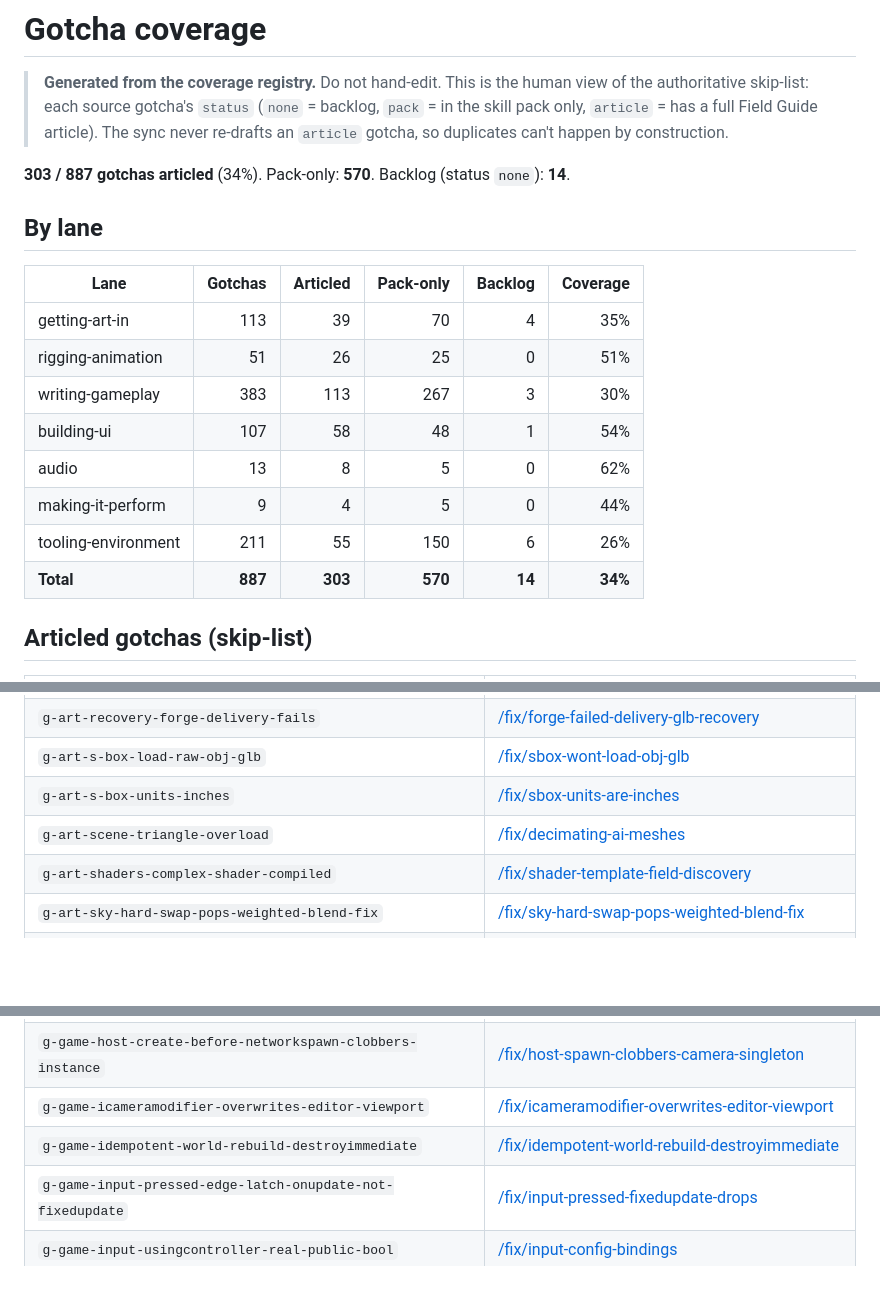
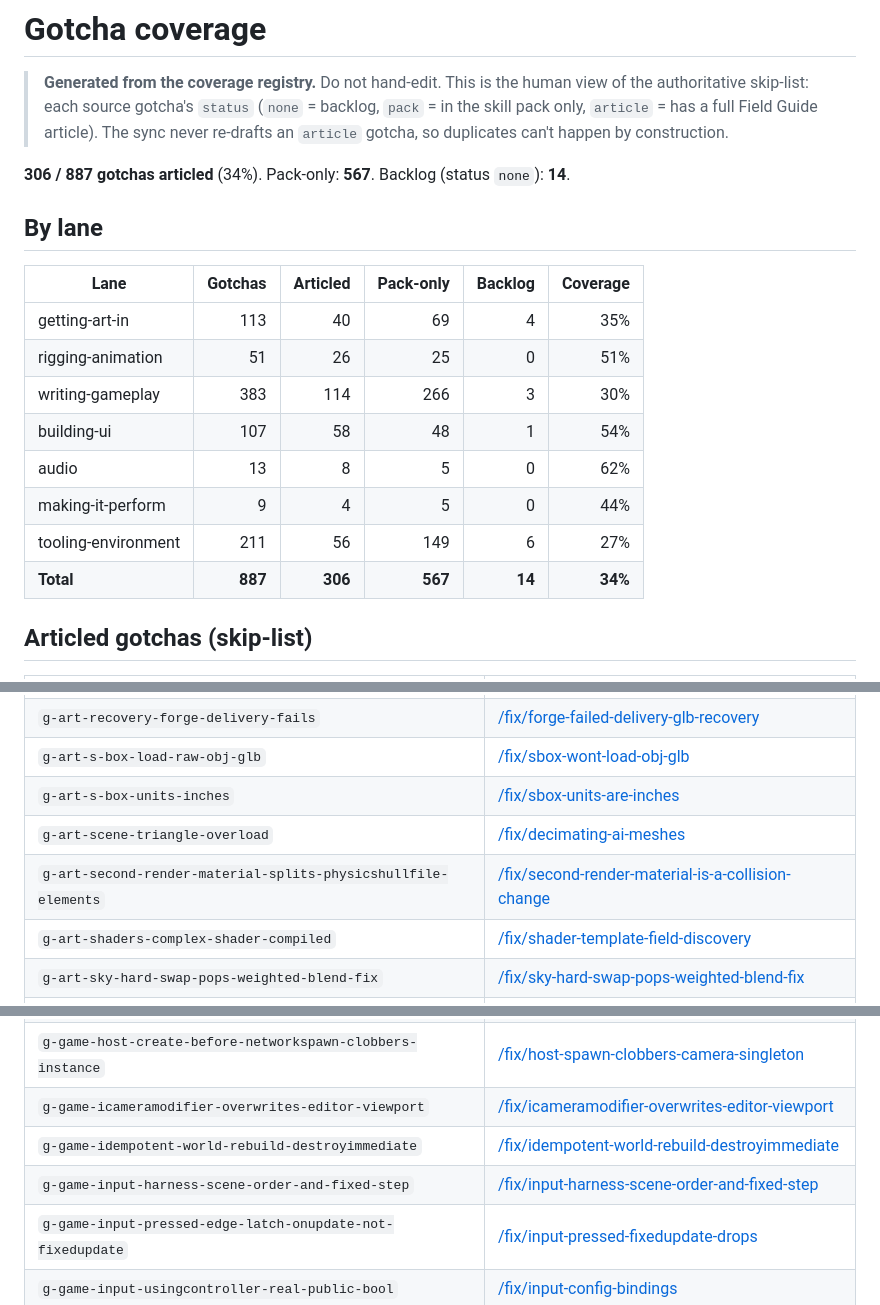
Before and after one commit to S-box-Field-Guide/agent-kit, a Markdown page: coverage.md, 3 parts joined by grey strips. GitHub-like rendering; blank space fills up the shorter version.

Commit message:
mirror: coverage.md for field-guide knowledge-sync 2026-08-18 (3 new articles)

```diff
--- a/coverage.md
+++ b/coverage.md
@@ -5,20 +5,20 @@
 > in the skill pack only, `article` = has a full Field Guide article). The sync never
 > re-drafts an `article` gotcha, so duplicates can't happen by construction.
 
-**303 / 887 gotchas articled** (34%). Pack-only: **570**. Backlog (status `none`): **14**.
+**306 / 887 gotchas articled** (34%). Pack-only: **567**. Backlog (status `none`): **14**.
 
 ## By lane
 
 | Lane | Gotchas | Articled | Pack-only | Backlog | Coverage |
 |---|--:|--:|--:|--:|--:|
-| getting-art-in | 113 | 39 | 70 | 4 | 35% |
+| getting-art-in | 113 | 40 | 69 | 4 | 35% |
 | rigging-animation | 51 | 26 | 25 | 0 | 51% |
-| writing-gameplay | 383 | 113 | 267 | 3 | 30% |
+| writing-gameplay | 383 | 114 | 266 | 3 | 30% |
 | building-ui | 107 | 58 | 48 | 1 | 54% |
 | audio | 13 | 8 | 5 | 0 | 62% |
 | making-it-perform | 9 | 4 | 5 | 0 | 44% |
-| tooling-environment | 211 | 55 | 150 | 6 | 26% |
-| **Total** | **887** | **303** | **570** | **14** | **34%** |
+| tooling-environment | 211 | 56 | 149 | 6 | 27% |
+| **Total** | **887** | **306** | **567** | **14** | **34%** |
 
 ## Articled gotchas (skip-list)
 
@@ -55,6 +55,7 @@
 | `g-art-s-box-load-raw-obj-glb` | [/fix/sbox-wont-load-obj-glb](https://sboxguide.dev/fix/sbox-wont-load-obj-glb) |
 | `g-art-s-box-units-inches` | [/fix/sbox-units-are-inches](https://sboxguide.dev/fix/sbox-units-are-inches) |
 | `g-art-scene-triangle-overload` | [/fix/decimating-ai-meshes](https://sboxguide.dev/fix/decimating-ai-meshes) |
+| `g-art-second-render-material-splits-physicshullfile-elements` | [/fix/second-render-material-is-a-collision-change](https://sboxguide.dev/fix/second-render-material-is-a-collision-change) |
 | `g-art-shaders-complex-shader-compiled` | [/fix/shader-template-field-discovery](https://sboxguide.dev/fix/shader-template-field-discovery) |
 | `g-art-sky-hard-swap-pops-weighted-blend-fix` | [/fix/sky-hard-swap-pops-weighted-blend-fix](https://sboxguide.dev/fix/sky-hard-swap-pops-weighted-blend-fix) |
 | `g-art-static-root-geometry-samples-lighting-at-creation` | [/fix/static-root-geometry-lighting-baked-at-creation](https://sboxguide.dev/fix/static-root-geometry-lighting-baked-at-creation) |
@@ -118,6 +119,7 @@
 | `g-game-host-create-before-networkspawn-clobbers-instance` | [/fix/host-spawn-clobbers-camera-singleton](https://sboxguide.dev/fix/host-spawn-clobbers-camera-singleton) |
 | `g-game-icameramodifier-overwrites-editor-viewport` | [/fix/icameramodifier-overwrites-editor-viewport](https://sboxguide.dev/fix/icameramodifier-overwrites-editor-viewport) |
 | `g-game-idempotent-world-rebuild-destroyimmediate` | [/fix/idempotent-world-rebuild-destroyimmediate](https://sboxguide.dev/fix/idempotent-world-rebuild-destroyimmediate) |
+| `g-game-input-harness-scene-order-and-fixed-step` | [/fix/input-harness-scene-order-and-fixed-step](https://sboxguide.dev/fix/input-harness-scene-order-and-fixed-step) |
 | `g-game-input-pressed-edge-latch-onupdate-not-fixedupdate` | [/fix/input-pressed-fixedupdate-drops](https://sboxguide.dev/fix/input-pressed-fixedupdate-drops) |
 | `g-game-input-usingcontroller-real-public-bool` | [/fix/input-config-bindings](https://sboxguide.dev/fix/input-config-bindings) |
 | `g-game-join-handshake-host-initiated-joiner-connect-budget-fixed` | [/fix/join-handshake-fixed-connect-budget](https://sboxguide.dev/fix/join-handshake-fixed-connect-budget) |
```
Also changed, not shown: other parts of coverage.md (+1 -3 lines).
